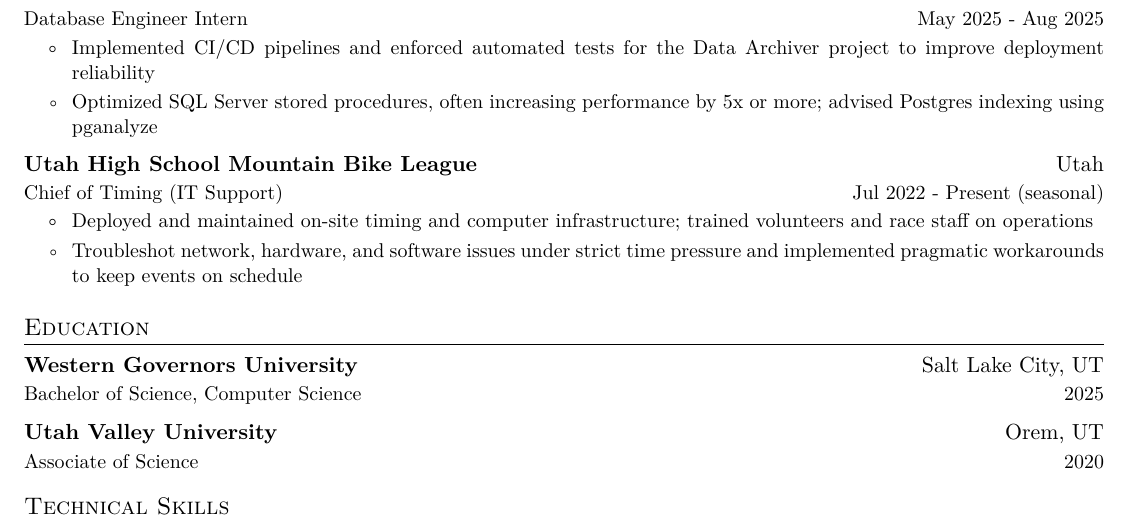
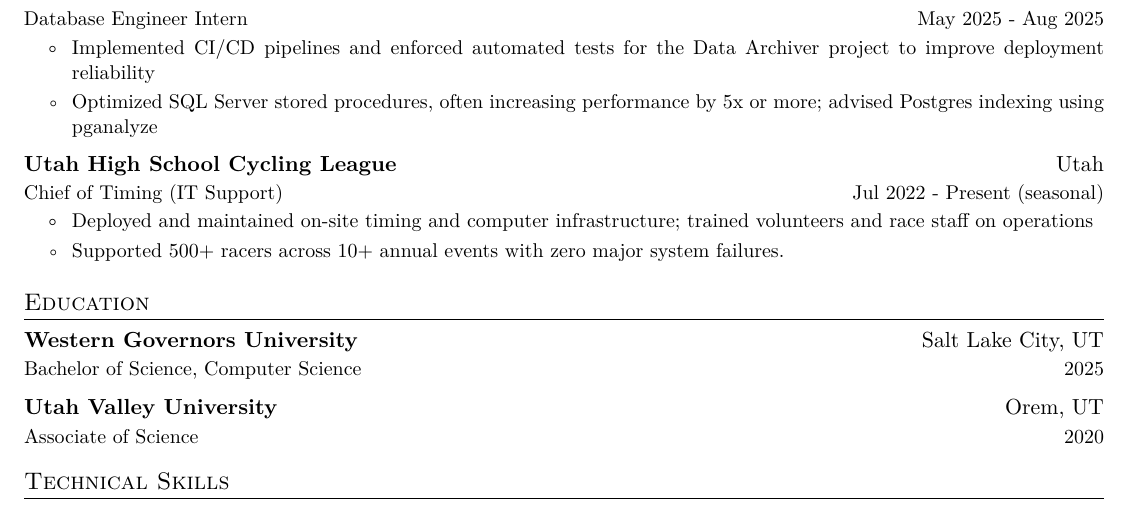
Before and after one commit to BenjaBelnap/resume-builder, a LaTeX CV (resources/templates/resume.tex): part of the page, cut so that both start at the same text. Compiled offline with pdfLaTeX.

Commit message:
Update Content

```diff
--- a/resources/templates/resume.tex
+++ b/resources/templates/resume.tex
@@ -117,11 +117,11 @@
   \cvitemend
 
   \cvheading
-    {Utah High School Mountain Bike League}{Utah}
+    {Utah High School Cycling League}{Utah}
     {Chief of Timing (IT Support)}{Jul 2022 - Present (seasonal)}
   \cvitemstart
   \cvitem{Deployed and maintained on-site timing and computer infrastructure; trained volunteers and race staff on operations}
-  \cvitem{Troubleshot network, hardware, and software issues under strict time pressure and implemented pragmatic workarounds to keep events on schedule}
+  \cvitem{Supported 500+ racers across 10+ annual events with zero major system failures.}
   \cvitemend
 \cvheadingend
 
```
